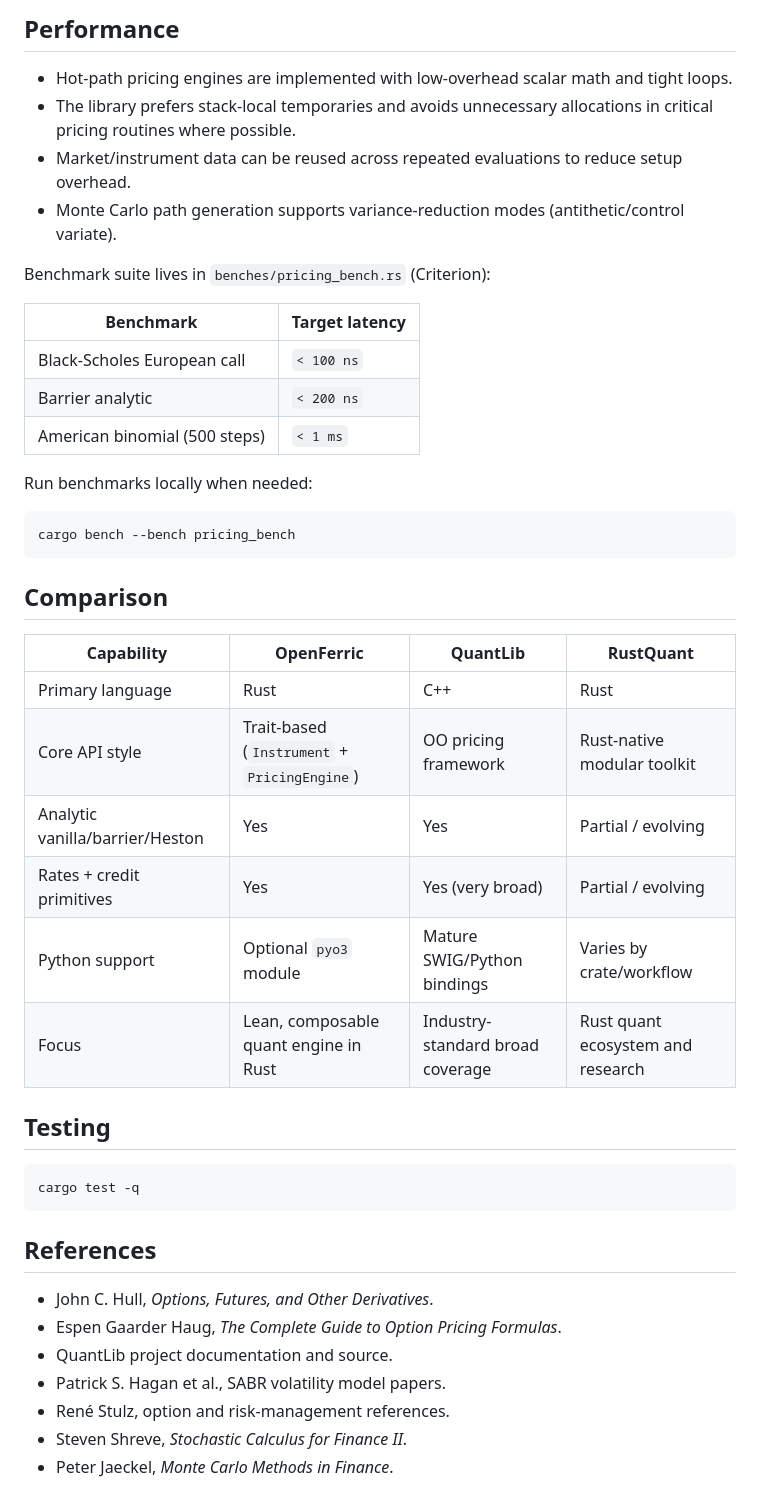
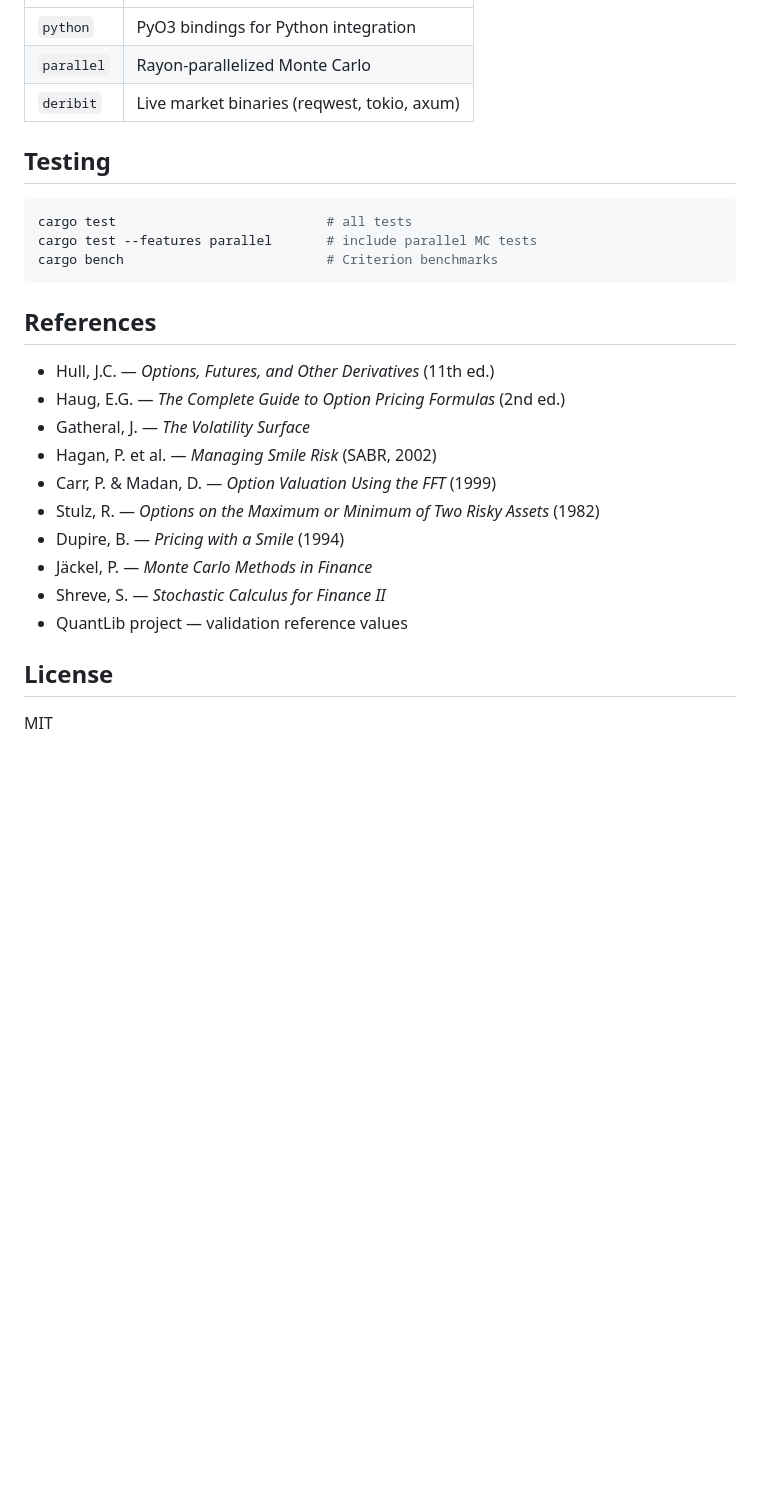
Before and after one commit to rosssaunders/openferric, a Markdown page: README.md, the part around one of its changes. Rendered like a GitHub page; blank space fills up the shorter version.

````diff
--- a/README.md
+++ b/README.md
@@ -200,47 +250,28 @@ The bindings expose pricing helpers for Black-Scholes, barrier options, American
-## Performance
-
-- Hot-path pricing engines are implemented with low-overhead scalar math and tight loops.
-- The library prefers stack-local temporaries and avoids unnecessary allocations in critical pricing routines where possible.
-- Market/instrument data can be reused across repeated evaluations to reduce setup overhead.
-- Monte Carlo path generation supports variance-reduction modes (antithetic/control variate).
-
-Benchmark suite lives in `benches/pricing_bench.rs` (Criterion):
-
-| Benchmark | Target latency |
-|---|---|
-| Black-Scholes European call | `< 100 ns` |
-| Barrier analytic | `< 200 ns` |
-| American binomial (500 steps) | `< 1 ms` |
-
-Run benchmarks locally when needed:
-
-```bash
-cargo bench --bench pricing_bench
-```
-
-## Comparison
-
-| Capability | OpenFerric | QuantLib | RustQuant |
-|---|---|---|---|
-| Primary language | Rust | C++ | Rust |
-| Core API style | Trait-based (`Instrument` + `PricingEngine`) | OO pricing framework | Rust-native modular toolkit |
-| Analytic vanilla/barrier/Heston | Yes | Yes | Partial / evolving |
-| Rates + credit primitives | Yes | Yes (very broad) | Partial / evolving |
-| Python support | Optional `pyo3` module | Mature SWIG/Python bindings | Varies by crate/workflow |
-| Focus | Lean, composable quant engine in Rust | Industry-standard broad coverage | Rust quant ecosystem and research |
+| `python` | PyO3 bindings for Python integration |
+| `parallel` | Rayon-parallelized Monte Carlo |
+| `deribit` | Live market binaries (reqwest, tokio, axum) |
 
 ## Testing
 
 ```bash
-cargo test -q
+cargo test                           # all tests
+cargo test --features parallel       # include parallel MC tests
+cargo bench                          # Criterion benchmarks
 ```
 
 ## References
 
-- John C. Hull, *Options, Futures, and Other Derivatives*.
-- Espen Gaarder Haug, *The Complete Guide to Option Pricing Formulas*.
-- QuantLib project documentation and source.
-- Patrick S. Hagan et al., SABR volatility model papers.
-- René Stulz, option and risk-management references.
-- Steven Shreve, *Stochastic Calculus for Finance II*.
-- Peter Jaeckel, *Monte Carlo Methods in Finance*.
+- Hull, J.C. — *Options, Futures, and Other Derivatives* (11th ed.)
+- Haug, E.G. — *The Complete Guide to Option Pricing Formulas* (2nd ed.)
+- Gatheral, J. — *The Volatility Surface*
+- Hagan, P. et al. — *Managing Smile Risk* (SABR, 2002)
+- Carr, P. & Madan, D. — *Option Valuation Using the FFT* (1999)
+- Stulz, R. — *Options on the Maximum or Minimum of Two Risky Assets* (1982)
+- Dupire, B. — *Pricing with a Smile* (1994)
+- Jäckel, P. — *Monte Carlo Methods in Finance*
+- Shreve, S. — *Stochastic Calculus for Finance II*
+- QuantLib project — validation reference values
+
+## License
+
+MIT
````
Also changed, not shown: other parts of README.md (+205 -155 lines).
